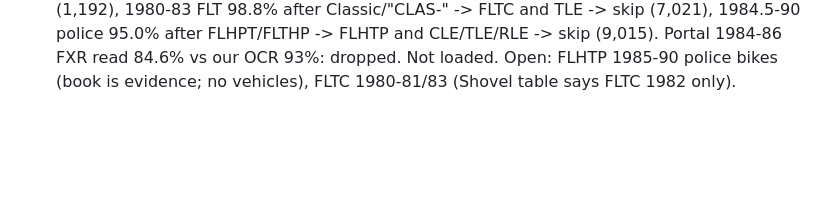
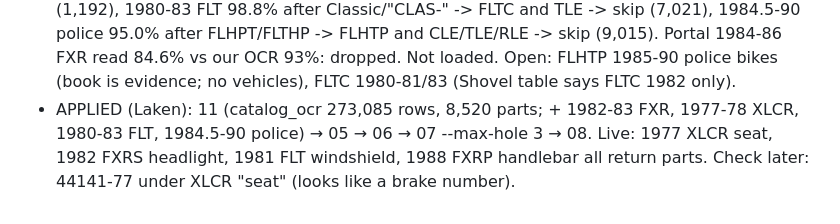
Before and after one commit to duyachoppalot-oss/hd-chop, a Markdown page: docs/HANDOFF_LOG.md, the part around the change. Drawn GitHub-style; blank space fills up the shorter version.

Commit message:
HANDOFF: four portal books loaded (FXR 82-83, XLCR, FLT 80-83, police)
Co-Authored-By: Claude Opus 5.5 <noreply@anthropic.com>

```diff
--- a/docs/HANDOFF_LOG.md
+++ b/docs/HANDOFF_LOG.md
@@ -405,3 +405,4 @@ Append one entry per session. Newest at the bottom.
 - Fetch done: 10 of 14 saved; 4 failed "viewer never loaded" (1987-90 1340cc, 1971-84 FX, 1972-2008 XR750, 1966-84 Shovel engine; short portal ids, served differently). Portal 1941-84 FL and 1986-90 XLH are the same old scans we have.
 - Added to books.mjs (text extracted, NOT dry-run/loaded yet): 1982-83-fxr (vin; EA=FXR, EB=FXRS, EC83=FXRT; file saved as 1984-1986-touring.pdf), 1977-78-xlcr (vin; FH77/78=XLCR), 1980-83-flt (hd; Classic=FLTC), 1984-90-police (hd; FXRP, FLHTP), 1984-86-fxr-portal (cleaner copy of 1984-86-fxr; compare before switching).
 - Dry run of the new portal books: 1982-83 FXR 98.7% (5,998 rows), 1977-78 XLCR 99.5% (1,192), 1980-83 FLT 98.8% after Classic/"CLAS-" -> FLTC and TLE -> skip (7,021), 1984.5-90 police 95.0% after FLHPT/FLTHP -> FLHTP and CLE/TLE/RLE -> skip (9,015). Portal 1984-86 FXR read 84.6% vs our OCR 93%: dropped. Not loaded. Open: FLHTP 1985-90 police bikes (book is evidence; no vehicles), FLTC 1980-81/83 (Shovel table says FLTC 1982 only).
+- APPLIED (Laken): 11 (catalog_ocr 273,085 rows, 8,520 parts; + 1982-83 FXR, 1977-78 XLCR, 1980-83 FLT, 1984.5-90 police) → 05 → 06 → 07 --max-hole 3 → 08. Live: 1977 XLCR seat, 1982 FXRS headlight, 1981 FLT windshield, 1988 FXRP handlebar all return parts. Check later: 44141-77 under XLCR "seat" (looks like a brake number).
```
